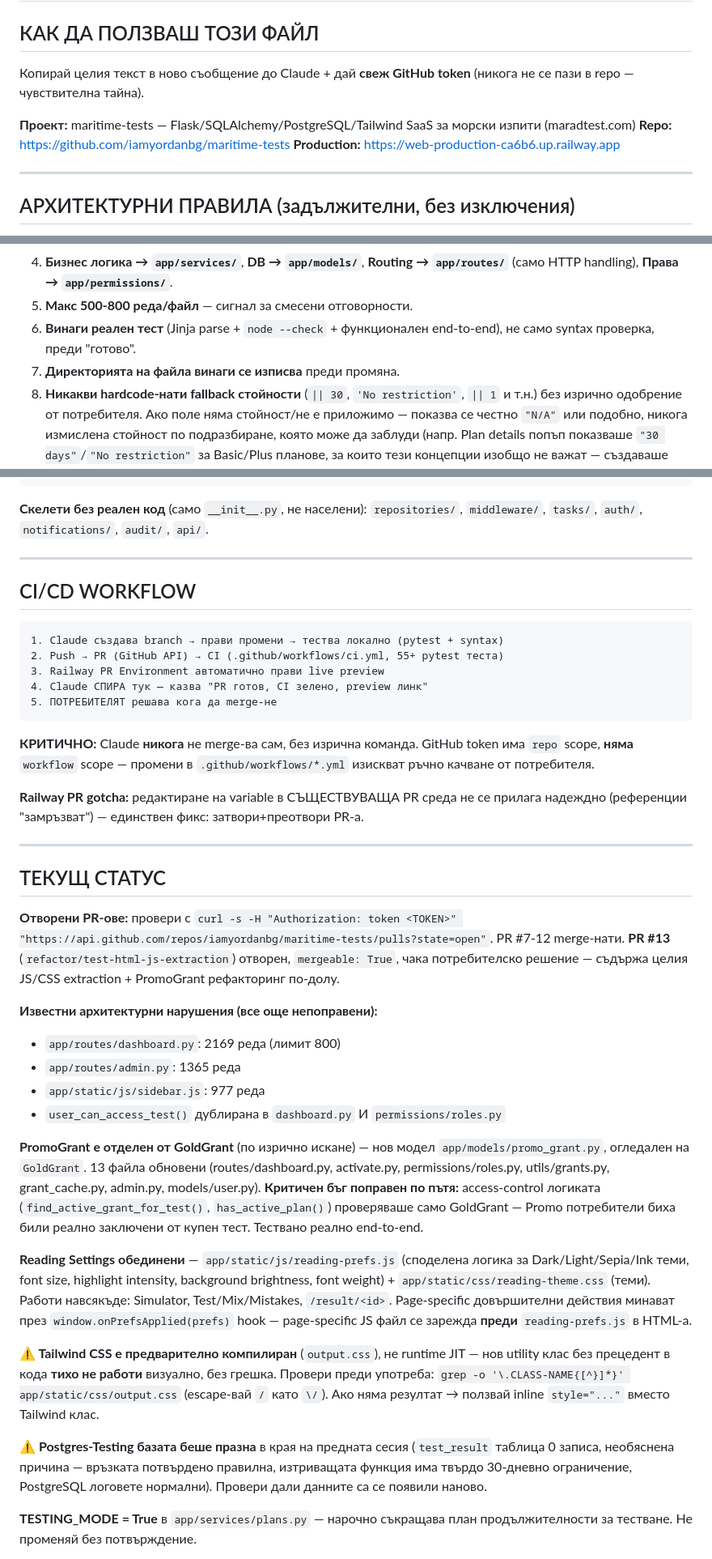
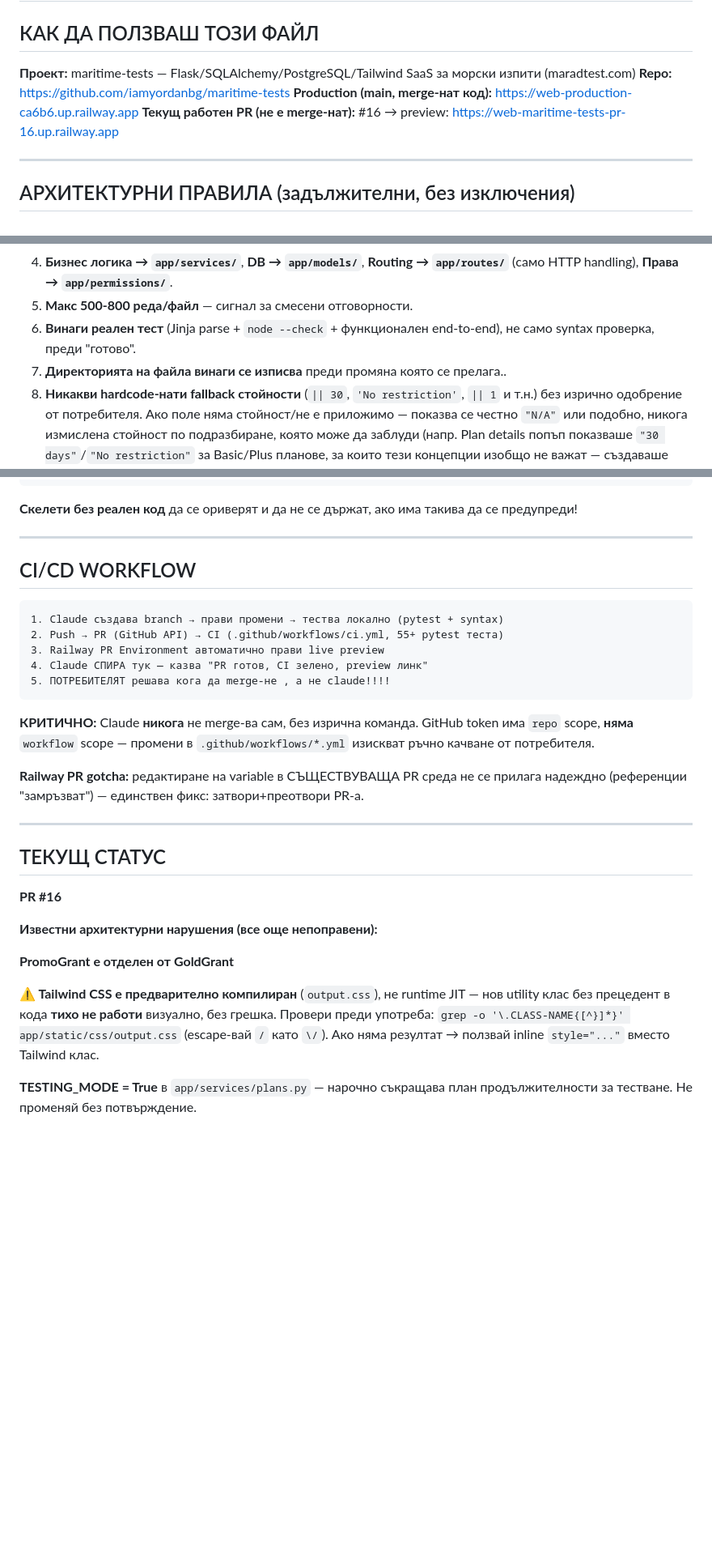
Before and after one commit to iamyordanbg/maritime-tests, a Markdown page: NEXT_SESSION_PROMPT.md, 3 parts joined by grey strips. Shown at 81% size. GitHub-like rendering; blank space fills up the shorter version.

Commit message:
Docs: NEXT_SESSION_PROMPT.md пренесен от PR #18 в PR #16
Съдържанието е версията на потребителя от PR #18 (iamyordanbg-patch-2),
с една корекция на ред 8: "Production: 16" е заменено с два реда -
реалният production адрес (main) и текущият работен PR с preview
адреса му. PR #18 да се затвори без merge.

Само документ - няма промяна в кода.

Co-Authored-By: Claude Sonnet 5.5 <noreply@anthropic.com>
Claude-Session: https://claude.ai/code/session_019LJoq11wUfckFAnVH1p74z

````diff
--- a/NEXT_SESSION_PROMPT.md
+++ b/NEXT_SESSION_PROMPT.md
@@ -1,11 +1,12 @@
 # Продължение на работа по maritime-tests — Промпт за нов чат
 
 ## КАК ДА ПОЛЗВАШ ТОЗИ ФАЙЛ
-Копирай целия текст в ново съобщение до Claude + дай **свеж GitHub token** (никога не се пази в repo — чувствителна тайна).
+
 
 **Проект:** maritime-tests — Flask/SQLAlchemy/PostgreSQL/Tailwind SaaS за морски изпити (maradtest.com)
 **Repo:** https://github.com/iamyordanbg/maritime-tests
-**Production:** https://web-production-ca6b6.up.railway.app
+**Production (main, merge-нат код):** https://web-production-ca6b6.up.railway.app
+**Текущ работен PR (не е merge-нат):** #16 → preview: https://web-maritime-tests-pr-16.up.railway.app
 
 ---
 
@@ -17,7 +18,7 @@
 4. **Бизнес логика → `app/services/`**, **DB → `app/models/`**, **Routing → `app/routes/`** (само HTTP handling), **Права → `app/permissions/`**.
 5. **Макс 500-800 реда/файл** — сигнал за смесени отговорности.
 6. **Винаги реален тест** (Jinja parse + `node --check` + функционален end-to-end), не само syntax проверка, преди "готово".
-7. **Директорията на файла винаги се изписва** преди промяна.
+7. **Директорията на файла винаги се изписва** преди промяна която се прелага..
 8. **Никакви hardcode-нати fallback стойности** (`|| 30`, `'No restriction'`, `|| 1` и т.н.) без изрично одобрение от потребителя. Ако поле няма стойност/не е приложимо — показва се честно `"N/A"` или подобно, никога измислена стойност по подразбиране, която може да заблуди (напр. Plan details попъп показваше `"30 days"`/`"No restriction"` за Basic/Plus планове, за които тези концепции изобщо не важат — създаваше грешно впечатление, че настройката реално се прилага). Единствен източник на истина за конфигурационни стойности на стандартни планове е `app/services/plans.py: PLANS` — никога hardcode другаде.
 
 ---
@@ -121,7 +122,7 @@ maritime-tests/
 └── requirements.txt
 ```
 
-**Скелети без реален код** (само `__init__.py`, не населени): `repositories/`, `middleware/`, `tasks/`, `auth/`, `notifications/`, `audit/`, `api/`.
+**Скелети без реален код** да се ориверят и да не се държат, ако има такива да се предупреди!
 
 ---
 
@@ -132,7 +133,7 @@ maritime-tests/
 2. Push → PR (GitHub API) → CI (.github/workflows/ci.yml, 55+ pytest теста)
 3. Railway PR Environment автоматично прави live preview
 4. Claude СПИРА тук — казва "PR готов, CI зелено, preview линк"
-5. ПОТРЕБИТЕЛЯТ решава кога да merge-не
+5. ПОТРЕБИТЕЛЯТ решава кога да merge-не , а не claude!!!!
 ```
 
 **КРИТИЧНО:** Claude **никога** не merge-ва сам, без изрична команда. GitHub token има `repo` scope, **няма** `workflow` scope — промени в `.github/workflows/*.yml` изискват ръчно качване от потребителя.
@@ -143,21 +144,17 @@ maritime-tests/
 
 ## ТЕКУЩ СТАТУС
 
-**Отворени PR-ове:** провери с `curl -s -H "Authorization: token <TOKEN>" "https://api.github.com/repos/iamyordanbg/maritime-tests/pulls?state=open"`. PR #7-12 merge-нати. **PR #13** (`refactor/test-html-js-extraction`) отворен, `mergeable: True`, чака потребителско решение — съдържа целия JS/CSS extraction + PromoGrant рефакторинг по-долу.
+ **PR #16**
 
 **Известни архитектурни нарушения (все още непоправени):**
-- `app/routes/dashboard.py`: 2169 реда (лимит 800)
-- `app/routes/admin.py`: 1365 реда
-- `app/static/js/sidebar.js`: 977 реда
-- `user_can_access_test()` дублирана в `dashboard.py` И `permissions/roles.py`
 
-**PromoGrant е отделен от GoldGrant** (по изрично искане) — нов модел `app/models/promo_grant.py`, огледален на `GoldGrant`. 13 файла обновени (routes/dashboard.py, activate.py, permissions/roles.py, utils/grants.py, grant_cache.py, admin.py, models/user.py). **Критичен бъг поправен по пътя:** access-control логиката (`find_active_grant_for_test()`, `has_active_plan()`) проверяваше само GoldGrant — Promo потребители биха били реално заключени от купен тест. Тествано реално end-to-end.
+**PromoGrant е отделен от GoldGrant**
 
-**Reading Settings обединени** — `app/static/js/reading-prefs.js` (споделена логика за Dark/Light/Sepia/Ink теми, font size, highlight intensity, background brightness, font weight) + `app/static/css/reading-theme.css` (теми). Работи навсякъде: Simulator, Test/Mix/Mistakes, `/result/<id>`. Page-specific довършителни действия минават през `window.onPrefsApplied(prefs)` hook — page-specific JS файл се зарежда **преди** `reading-prefs.js` в HTML-а.
+
 
 **⚠️ Tailwind CSS е предварително компилиран** (`output.css`), не runtime JIT — нов utility клас без прецедент в кода **тихо не работи** визуално, без грешка. Провери преди употреба: `grep -o '\.CLASS-NAME{[^}]*}' app/static/css/output.css` (escape-вай `/` като `\/`). Ако няма резултат → ползвай inline `style="..."` вместо Tailwind клас.
 
-**⚠️ Postgres-Testing базата беше празна** в края на предната сесия (`test_result` таблица 0 записа, необяснена причина — връзката потвърдено правилна, изтриващата функция има твърдо 30-дневно ограничение, PostgreSQL логовете нормални). Провери дали данните са се появили наново.
+
 
 **TESTING_MODE = True** в `app/services/plans.py` — нарочно съкращава план продължителности за тестване. Не променяй без потвърждение.
 
````
Also changed, not shown: other parts of NEXT_SESSION_PROMPT.md (+1 -1 lines).
